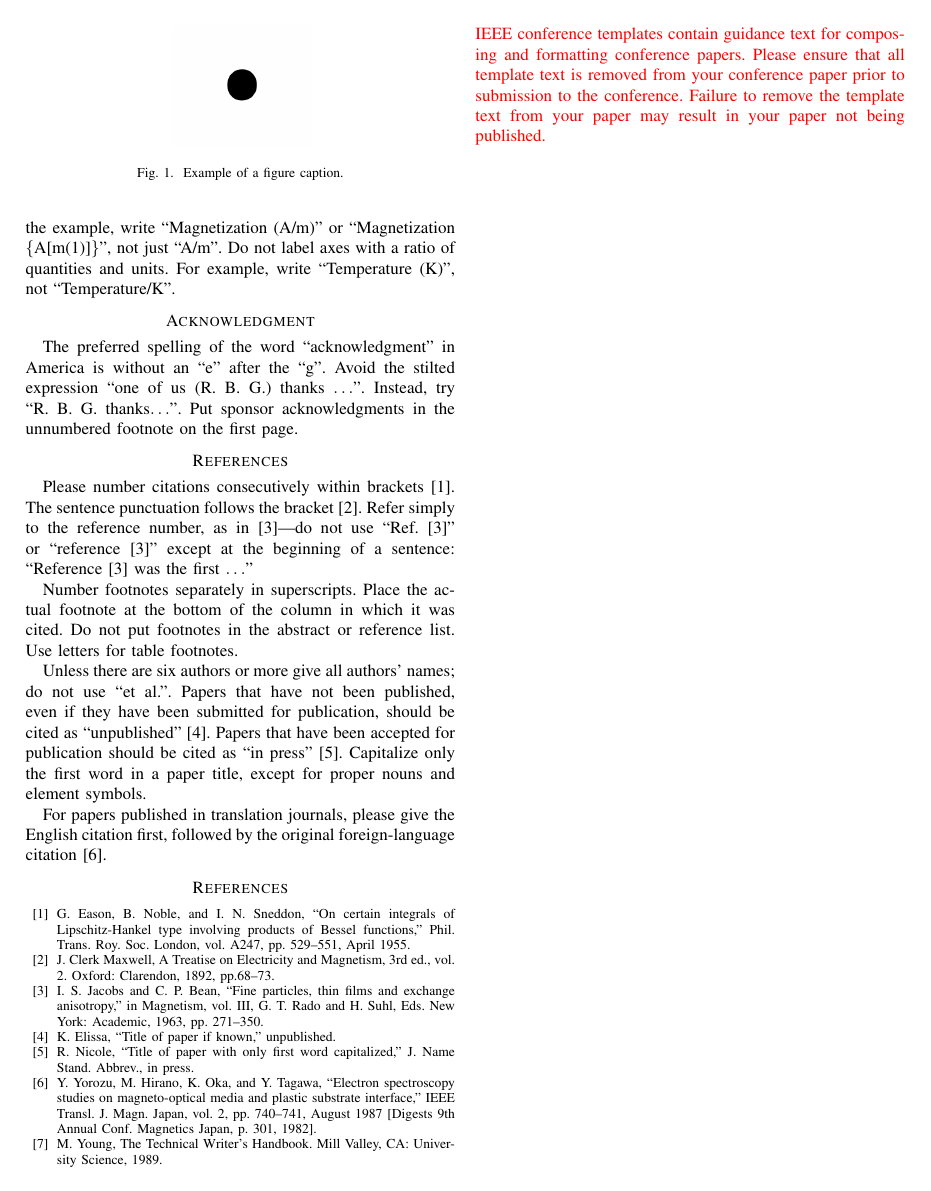
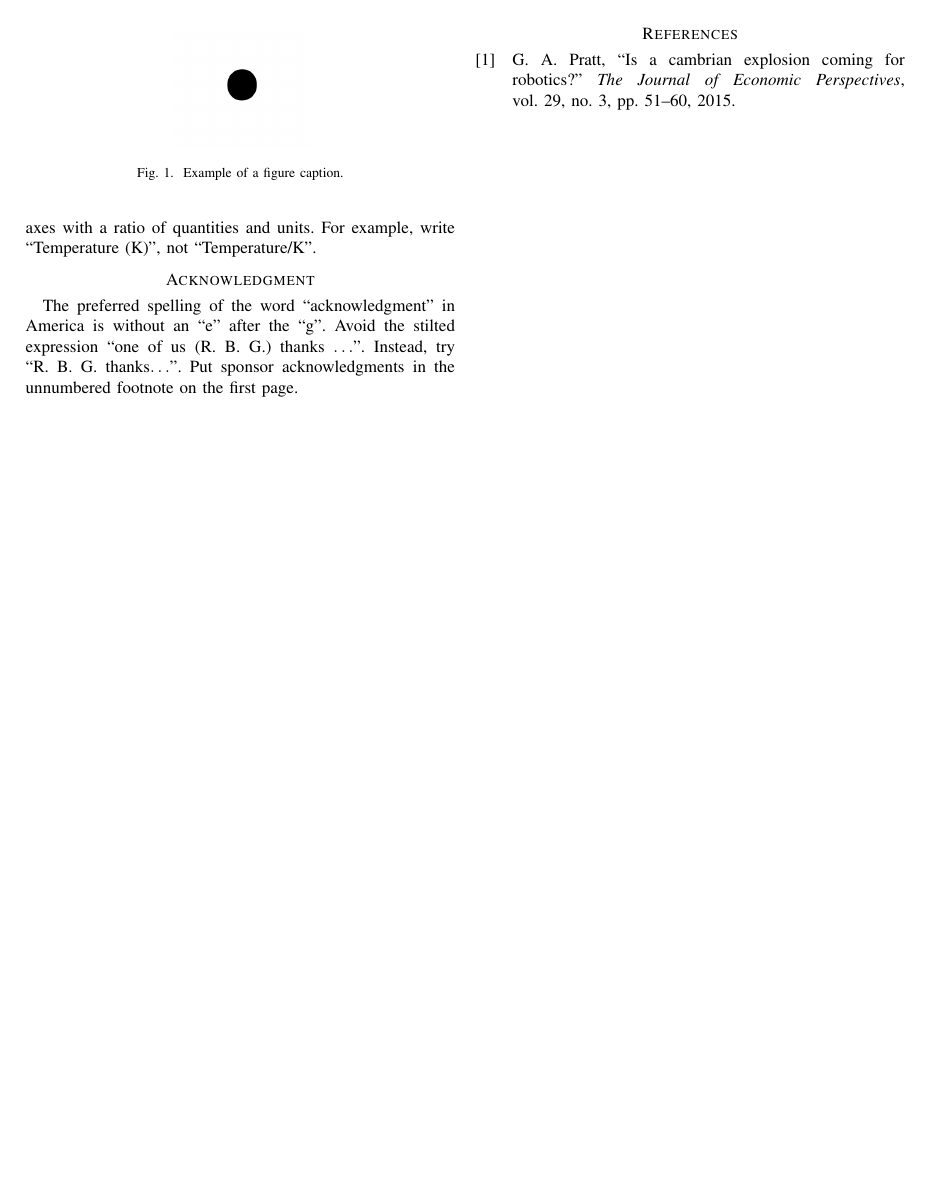
Before and after one commit to Srijan1214/Robotics-Literature-Review, a LaTeX paper (work.tex): page 3 of 3. Compiled offline with pdfLaTeX; a missing font is replaced by an installed copy or a similar font; a LaTeX package or settings file that is missing is left out.

Commit message:
Changed  A little bit

```diff
--- a/work.tex
+++ b/work.tex
@@ -1,7 +1,8 @@
 \documentclass[conference]{IEEEtran}
 \IEEEoverridecommandlockouts
 % The preceding line is only needed to identify funding in the first footnote. If that is unneeded, please comment it out.
-\usepackage{cite}
+\usepackage[style=ieee, backend=biber]{biblatex}
+\addbibresource{references.bib}
 \usepackage{amsmath,amssymb,amsfonts}
 \usepackage{algorithmic}
 \usepackage{graphicx}
@@ -225,38 +226,6 @@ an ``e'' after the ``g''. Avoid the stilted expression ``one of us (R. B.
 G.) thanks $\ldots$''. Instead, try ``R. B. G. thanks$\ldots$''. Put sponsor
 acknowledgments in the unnumbered footnote on the first page.
 
-\section*{References}
-
-Please number citations consecutively within brackets \cite{b1}. The
-sentence punctuation follows the bracket \cite{b2}. Refer simply to the reference
-number, as in \cite{b3}---do not use ``Ref. \cite{b3}'' or ``reference \cite{b3}'' except at
-the beginning of a sentence: ``Reference \cite{b3} was the first $\ldots$''
-
-Number footnotes separately in superscripts. Place the actual footnote at
-the bottom of the column in which it was cited. Do not put footnotes in the
-abstract or reference list. Use letters for table footnotes.
-
-Unless there are six authors or more give all authors' names; do not use
-``et al.''. Papers that have not been published, even if they have been
-submitted for publication, should be cited as ``unpublished'' \cite{b4}. Papers
-that have been accepted for publication should be cited as ``in press'' \cite{b5}.
-Capitalize only the first word in a paper title, except for proper nouns and
-element symbols.
-
-For papers published in translation journals, please give the English
-citation first, followed by the original foreign-language citation \cite{b6}.
-
-\begin{thebibliography}{00}
-\bibitem{b1} G. Eason, B. Noble, and I. N. Sneddon, ``On certain integrals of Lipschitz-Hankel type involving products of Bessel functions,'' Phil. Trans. Roy. Soc. London, vol. A247, pp. 529--551, April 1955.
-\bibitem{b2} J. Clerk Maxwell, A Treatise on Electricity and Magnetism, 3rd ed., vol. 2. Oxford: Clarendon, 1892, pp.68--73.
-\bibitem{b3} I. S. Jacobs and C. P. Bean, ``Fine particles, thin films and exchange anisotropy,'' in Magnetism, vol. III, G. T. Rado and H. Suhl, Eds. New York: Academic, 1963, pp. 271--350.
-\bibitem{b4} K. Elissa, ``Title of paper if known,'' unpublished.
-\bibitem{b5} R. Nicole, ``Title of paper with only first word capitalized,'' J. Name Stand. Abbrev., in press.
-\bibitem{b6} Y. Yorozu, M. Hirano, K. Oka, and Y. Tagawa, ``Electron spectroscopy studies on magneto-optical media and plastic substrate interface,'' IEEE Transl. J. Magn. Japan, vol. 2, pp. 740--741, August 1987 [Digests 9th Annual Conf. Magnetics Japan, p. 301, 1982].
-\bibitem{b7} M. Young, The Technical Writer's Handbook. Mill Valley, CA: University Science, 1989.
-\end{thebibliography}
-\vspace{12pt}
-\color{red}
-IEEE conference templates contain guidance text for composing and formatting conference papers. Please ensure that all template text is removed from your conference paper prior to submission to the conference. Failure to remove the template text from your paper may result in your paper not being published.
-
+\newpage{}
+\printbibliography{}
 \end{document}
```
Also changed, not shown: references.bib (added, +10 -0 lines), work.bbl (added), work.pdf, work.tex (4 more changed lines), 5 other files.
